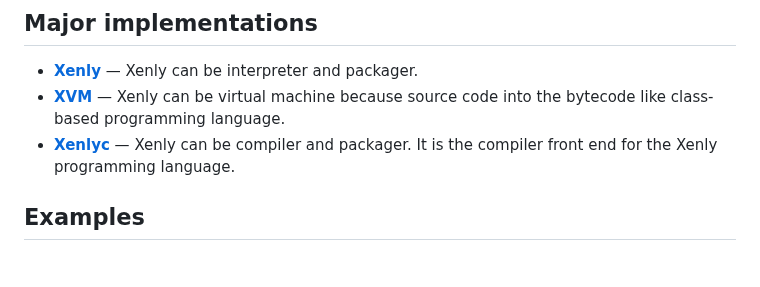
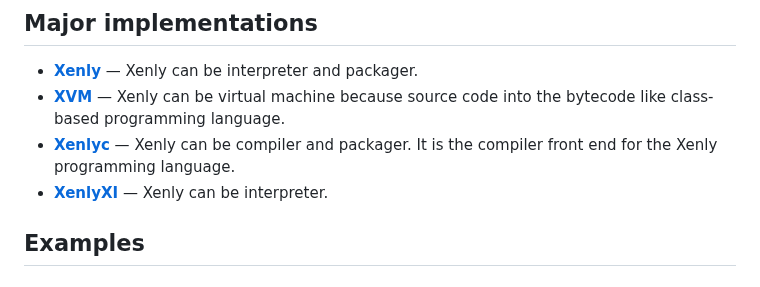
Before and after one commit to Magayaga/xenly, a Markdown page: README.md, the part around the change. Drawn GitHub-style.

Commit message:
Xenly's source code: Update `README.md`

```diff
--- a/README.md
+++ b/README.md
@@ -25,6 +25,7 @@ Xenly programming language should be command-line interfaces, web servers, and d
 * [**Xenly**](https://github.com/magayaga/xenly) — Xenly can be interpreter and packager.
 * [**XVM**](https://github.com/magayaga/xvm) — Xenly can be virtual machine because source code into the bytecode like class-based programming language.
 * [**Xenlyc**](https://github.com/magayaga/xenlyc) — Xenly can be compiler and packager. It is the compiler front end for the Xenly programming language.
+* [**XenlyXI**](https://github.com/magayaga/xenlyxi) — Xenly can be interpreter.
 
 ## Examples
 ### Hello, World! program
```
